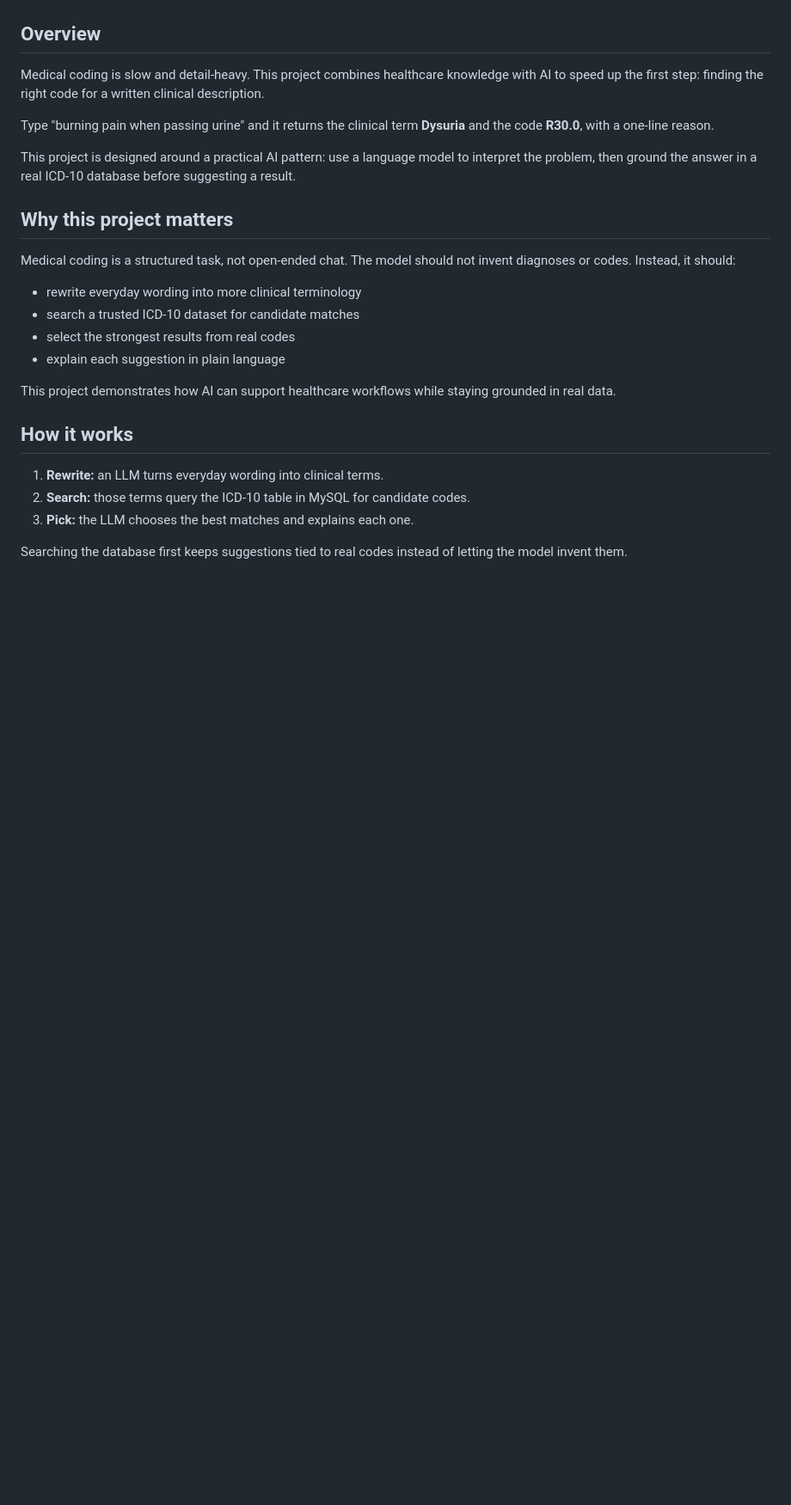
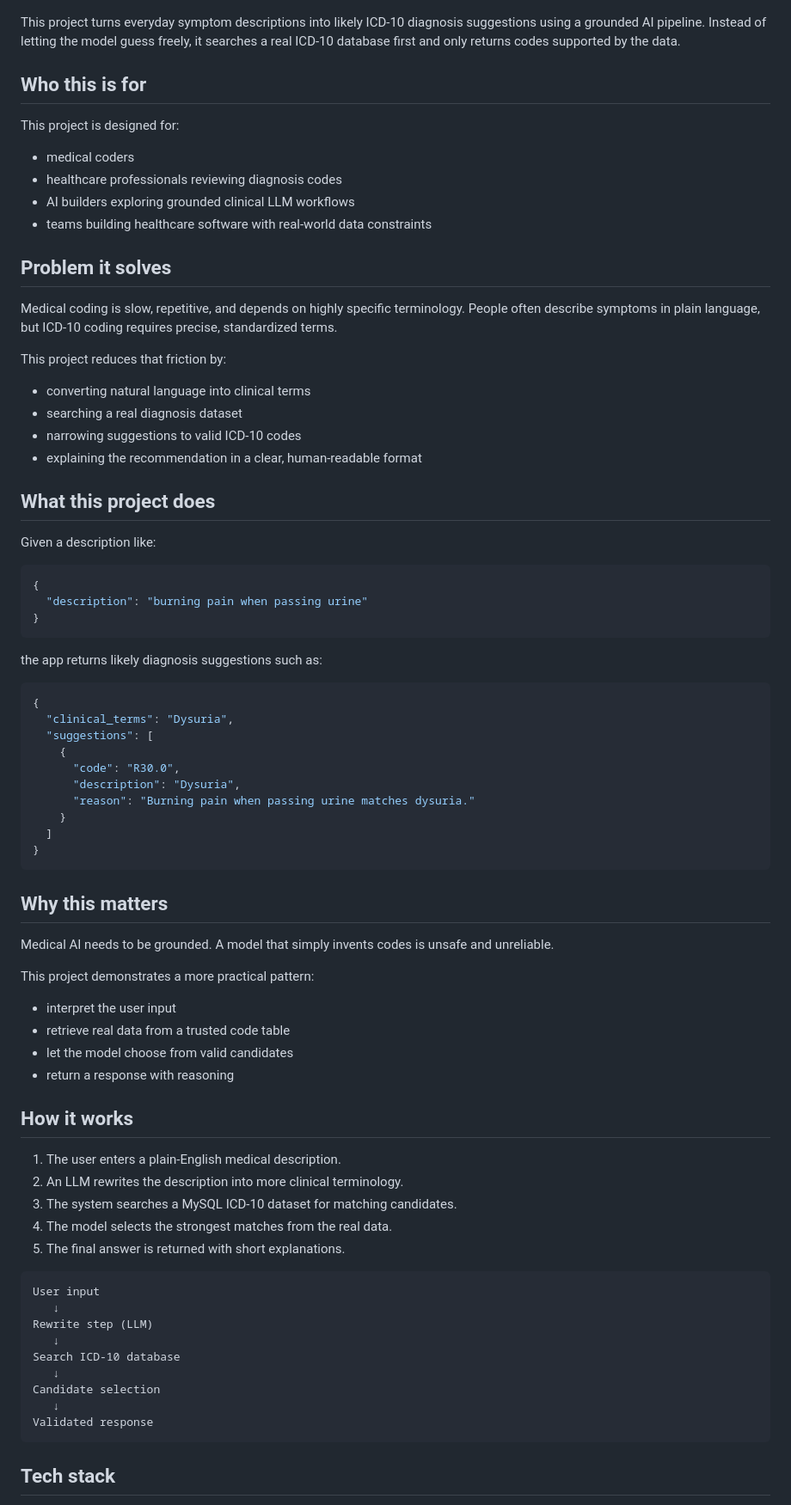
Before and after one commit to hopemutheu733-cmd/langchain-icd10-assistant, a Markdown page: README.md, the part around one of its changes. Shown at 86% size. Drawn GitHub-style; blank space fills up the shorter version.

````diff
--- a/README.md
+++ b/README.md
@@ -8,29 +8,83 @@ Describe a patient's problem in plain English and get suggested ICD-10 diagnosis
 
 ![Demo](demo.png)
 
-## Overview
+This project turns everyday symptom descriptions into likely ICD-10 diagnosis suggestions using a grounded AI pipeline. Instead of letting the model guess freely, it searches a real ICD-10 database first and only returns codes supported by the data.
 
-Medical coding is slow and detail-heavy. This project combines healthcare knowledge with AI to speed up the first step: finding the right code for a written clinical description.
+## Who this is for
 
-Type "burning pain when passing urine" and it returns the clinical term **Dysuria** and the code **R30.0**, with a one-line reason.
+This project is designed for:
 
-This project is designed around a practical AI pattern: use a language model to interpret the problem, then ground the answer in a real ICD-10 database before suggesting a result.
+- medical coders
+- healthcare professionals reviewing diagnosis codes
+- AI builders exploring grounded clinical LLM workflows
+- teams building healthcare software with real-world data constraints
 
-## Why this project matters
+## Problem it solves
 
-Medical coding is a structured task, not open-ended chat. The model should not invent diagnoses or codes. Instead, it should:
+Medical coding is slow, repetitive, and depends on highly specific terminology. People often describe symptoms in plain language, but ICD-10 coding requires precise, standardized terms.
 
-- rewrite everyday wording into more clinical terminology
-- search a trusted ICD-10 dataset for candidate matches
-- select the strongest results from real codes
-- explain each suggestion in plain language
+This project reduces that friction by:
 
-This project demonstrates how AI can support healthcare workflows while staying grounded in real data.
+- converting natural language into clinical terms
+- searching a real diagnosis dataset
+- narrowing suggestions to valid ICD-10 codes
+- explaining the recommendation in a clear, human-readable format
+
+## What this project does
+
+Given a description like:
+
+```json
+{
+  "description": "burning pain when passing urine"
+}
+```
+
+the app returns likely diagnosis suggestions such as:
+
+```json
+{
+  "clinical_terms": "Dysuria",
+  "suggestions": [
+    {
+      "code": "R30.0",
+      "description": "Dysuria",
+      "reason": "Burning pain when passing urine matches dysuria."
+    }
+  ]
+}
+```
+
+## Why this matters
+
+Medical AI needs to be grounded. A model that simply invents codes is unsafe and unreliable.
+
+This project demonstrates a more practical pattern:
+
+- interpret the user input
+- retrieve real data from a trusted code table
+- let the model choose from valid candidates
+- return a response with reasoning
 
 ## How it works
 
-1. **Rewrite:** an LLM turns everyday wording into clinical terms.
-2. **Search:** those terms query the ICD-10 table in MySQL for candidate codes.
-3. **Pick:** the LLM chooses the best matches and explains each one.
+1. The user enters a plain-English medical description.
+2. An LLM rewrites the description into more clinical terminology.
+3. The system searches a MySQL ICD-10 dataset for matching candidates.
+4. The model selects the strongest matches from the real data.
+5. The final answer is returned with short explanations.
 
-Searching the database first keeps suggestions tied to real codes instead of letting the model invent them.
+```text
+User input
+   ↓
+Rewrite step (LLM)
+   ↓
+Search ICD-10 database
+   ↓
+Candidate selection
+   ↓
+Validated response
+```
+
+## Tech stack
+
````
Also changed, not shown: other parts of README.md (+57 -84 lines).
